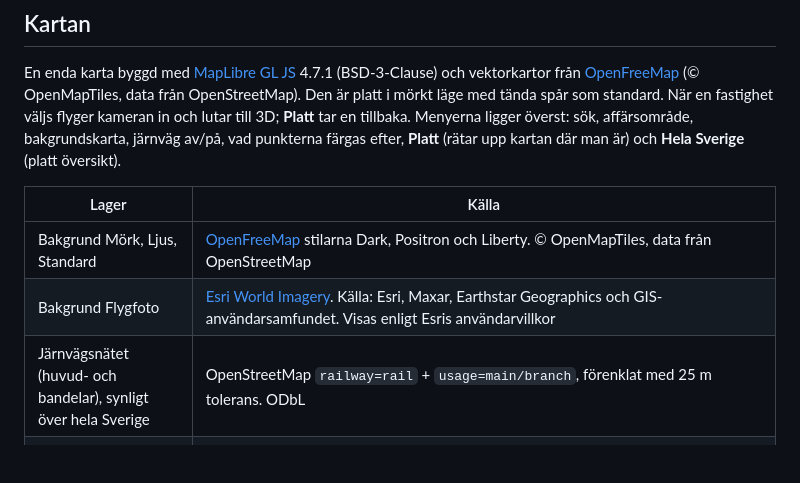
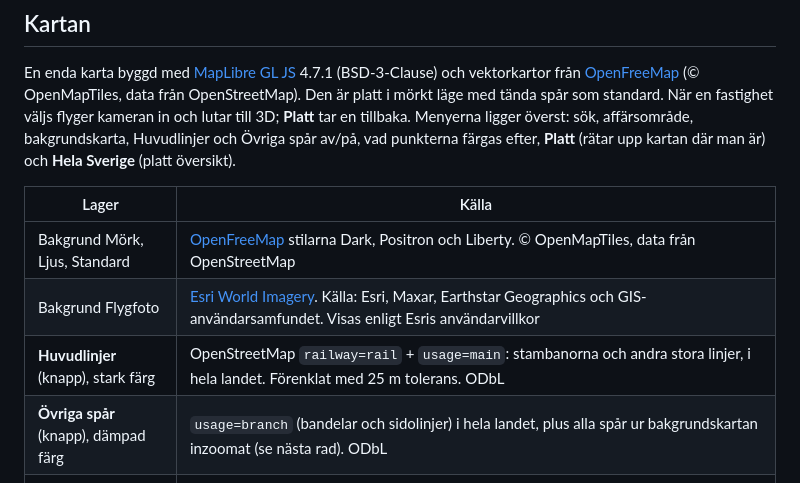
Before and after one commit to lukasposolda-qwertz/public, a Markdown page: fastighetskarta/README.md, the part around the change. Rendered like a GitHub page; blank space fills up the shorter version.

Commit message:
Fastighetskarta: two rail toggles and larger points
- "Huvudlinjer" (OSM usage=main, trunk lines) in strong colour with glow,
  "Övriga spår" (branch lines, and yards/sidings when zoomed in) muted;
  each with its own toggle
- Points larger at every zoom level (largest 20 px nationally, 44 px close up)
- Shorter labels so the top bar stays on one row at 1440 px

Co-Authored-By: Claude Opus 5.5 <noreply@anthropic.com>

```diff
--- a/fastighetskarta/README.md
+++ b/fastighetskarta/README.md
@@ -96,14 +96,15 @@ Kan laddas ner som CSV.
 En enda karta byggd med [MapLibre GL JS](https://maplibre.org) 4.7.1 (BSD-3-Clause) och vektorkartor från
 [OpenFreeMap](https://openfreemap.org) (© OpenMapTiles, data från OpenStreetMap). Den är platt i mörkt läge
 med tända spår som standard. När en fastighet väljs flyger kameran in och lutar till 3D; **Platt** tar en
-tillbaka. Menyerna ligger överst: sök, affärsområde, bakgrundskarta, järnväg av/på, vad punkterna färgas efter,
+tillbaka. Menyerna ligger överst: sök, affärsområde, bakgrundskarta, Huvudlinjer och Övriga spår av/på, vad punkterna färgas efter,
 **Platt** (rätar upp kartan där man är) och **Hela Sverige** (platt översikt).
 
 | Lager | Källa |
 |---|---|
 | Bakgrund Mörk, Ljus, Standard | [OpenFreeMap](https://openfreemap.org) stilarna Dark, Positron och Liberty. © OpenMapTiles, data från OpenStreetMap |
 | Bakgrund Flygfoto | [Esri World Imagery](https://www.arcgis.com/home/item.html?id=10df2279f9684e4a9f6a7f08febac2a9). Källa: Esri, Maxar, Earthstar Geographics och GIS-användarsamfundet. Visas enligt Esris användarvillkor |
-| Järnvägsnätet (huvud- och bandelar), synligt över hela Sverige | OpenStreetMap `railway=rail` + `usage=main/branch`, förenklat med 25 m tolerans. ODbL |
+| **Huvudlinjer** (knapp), stark färg | OpenStreetMap `railway=rail` + `usage=main`: stambanorna och andra stora linjer, i hela landet. Förenklat med 25 m tolerans. ODbL |
+| **Övriga spår** (knapp), dämpad färg | `usage=branch` (bandelar och sidolinjer) i hela landet, plus alla spår ur bakgrundskartan inzoomat (se nästa rad). ODbL |
 | Alla spår inzoomat (bangårdar, sidospår, industrispår) | OpenFreeMap/OpenMapTiles `transportation`, `class=rail`, från zoom 12; servicespåren finns i vektorrutorna från ca zoom 14. © OpenMapTiles, data från OpenStreetMap |
 | Alla byggnader i 3D | OpenFreeMap/OpenMapTiles, höjd från `render_height` |
 | Kopplade byggnader (turkos) | OSM-byggnader som kopplats till fastigheten: byggnaden på adressen, byggnader med samma namn som fastigheten, stations-/trafikbyggnader inom 150 m och, för depåer, byggnader på järnvägs- eller depåmark inom 300 m. Färgen läggs på bakgrundskartans egen byggnad (id = OSM-id × 10 + 2), så form och höjd stämmer. En uppskattning, **inte** uppgift om ägande. ODbL |
```
